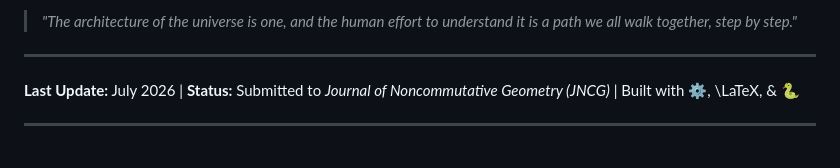
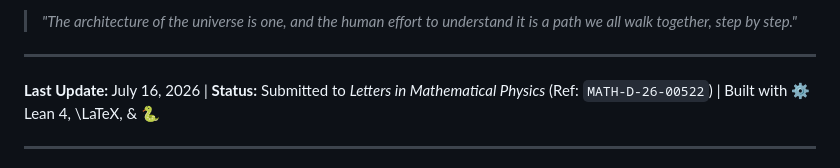
Before and after one commit to NachoPeinador/The-Genesis-of-e, a Markdown page: README.md, the part around the change. Drawn GitHub-style.

```diff
--- a/README.md
+++ b/README.md
@@ -204,7 +204,7 @@ This analytical framework is our small contribution to the magnificent cathedral
 
 ---
 
-**Last Update:** July 2026 | **Status:** Submitted to *Journal of Noncommutative Geometry (JNCG)* | Built with ⚙️, \LaTeX, & 🐍
+**Last Update:** July 16, 2026 | **Status:** Submitted to *Letters in Mathematical Physics* (Ref: `MATH-D-26-00522`) | Built with ⚙️ Lean 4, \LaTeX, & 🐍
 
 ---
 
```
